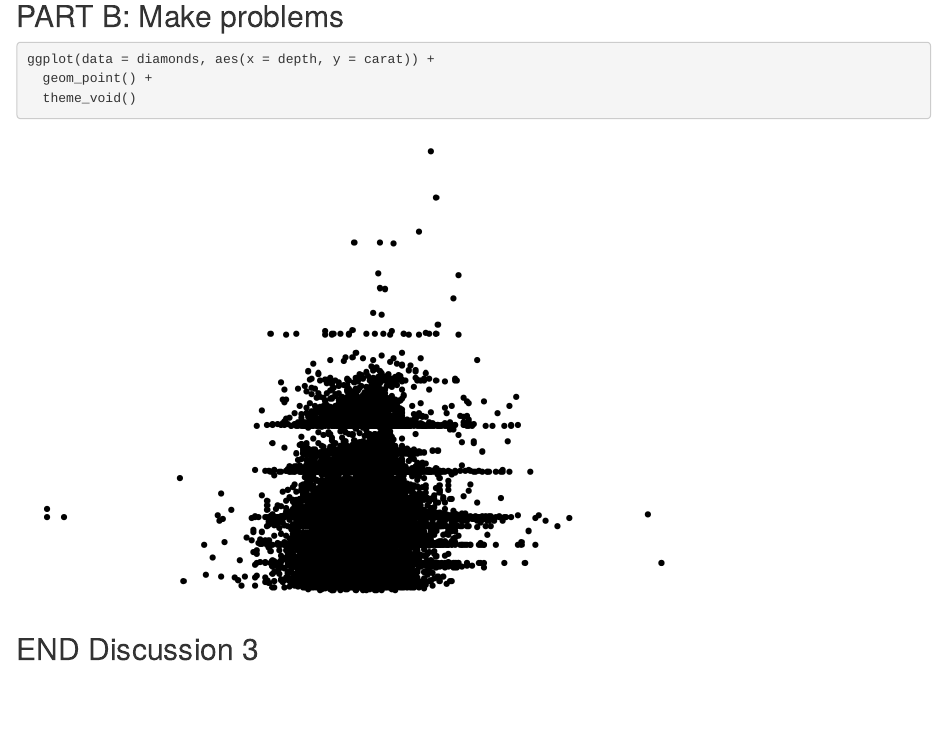
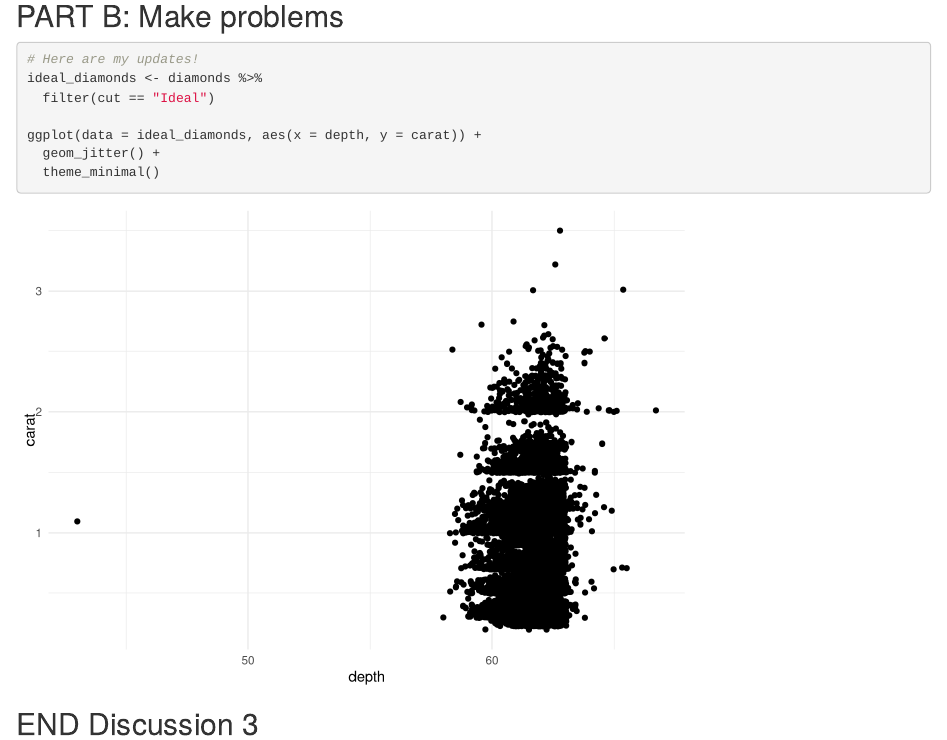
Before and after one commit to sydneyrilum/wild-git-collab, an R Markdown document (git_wild.Rmd): the page in a window 1100 px wide, from 1510 px down. Rendered offline with R 4.5, knitr and Pandoc, with nearby package versions; code that draws random numbers runs with fixed seeds of ours.

Commit message:
changed break-it-1 code chunk

````diff
--- a/git_wild.Rmd
+++ b/git_wild.Rmd
@@ -35,9 +35,13 @@ ggplot(data = diamonds, aes(x = color, y = carat)) +
 ## PART B: Make problems
 
 ```{r break-it-1}
-ggplot(data = diamonds, aes(x = depth, y = carat)) +
-  geom_point() +
-  theme_void()
+# Here are my updates!
+ideal_diamonds <- diamonds %>%
+  filter(cut == "Ideal")
+
+ggplot(data = ideal_diamonds, aes(x = depth, y = carat)) +
+  geom_jitter() +
+  theme_minimal()
 ```
 
 ```{r break-it-2}
````
